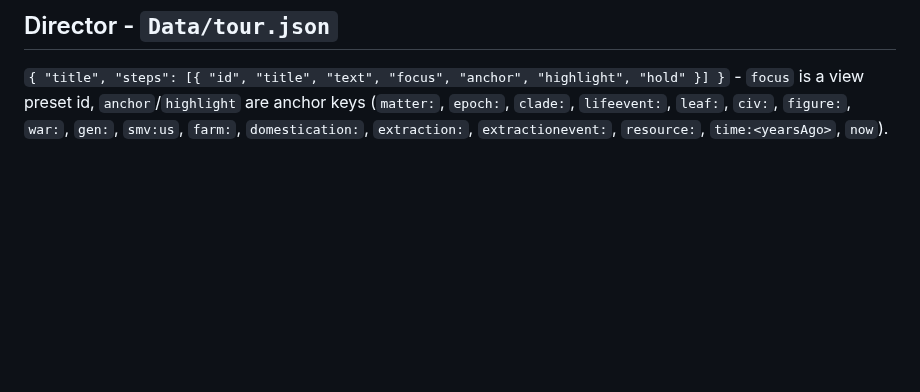
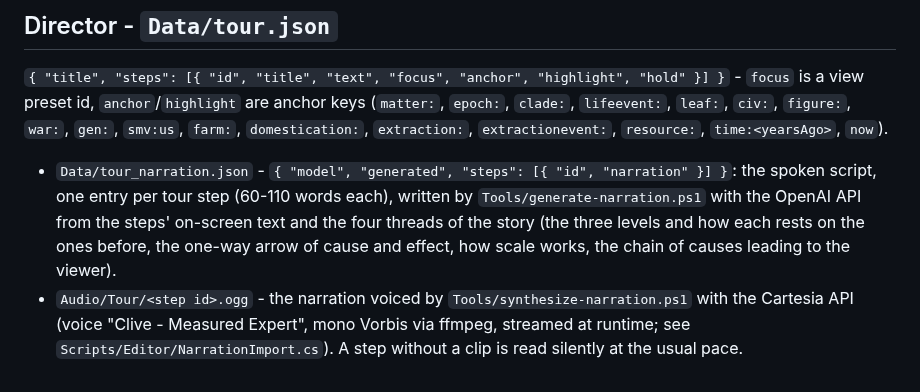
Before and after one commit to atonalfreerider/why-2, a Markdown page: Docs/DATA.md, the part around the change. Drawn GitHub-style; blank space fills up the shorter version.

```diff
--- a/Docs/DATA.md
+++ b/Docs/DATA.md
@@ -102,3 +102,12 @@ modeled, not measured; the graph is an education tool about cause and effect, no
 view preset id, `anchor`/`highlight` are anchor keys (`matter:`, `epoch:`, `clade:`, `lifeevent:`,
 `leaf:`, `civ:`, `figure:`, `war:`, `gen:`, `smv:us`, `farm:`, `domestication:`, `extraction:`,
 `extractionevent:`, `resource:`, `time:<yearsAgo>`, `now`).
+
+* `Data/tour_narration.json` - `{ "model", "generated", "steps": [{ "id", "narration" }] }`: the spoken
+  script, one entry per tour step (60-110 words each), written by `Tools/generate-narration.ps1` with
+  the OpenAI API from the steps' on-screen text and the four threads of the story (the three levels and
+  how each rests on the ones before, the one-way arrow of cause and effect, how scale works, the chain of
+  causes leading to the viewer).
+* `Audio/Tour/<step id>.ogg` - the narration voiced by `Tools/synthesize-narration.ps1` with the Cartesia
+  API (voice "Clive - Measured Expert", mono Vorbis via ffmpeg, streamed at runtime; see
+  `Scripts/Editor/NarrationImport.cs`). A step without a clip is read silently at the usual pace.
```
Also changed, not shown: README.md (+49 -8 lines), Docs/images/civilizations.jpg (added), Docs/images/figure.jpg (added), Docs/images/footprint.jpg (added), Docs/images/life.jpg (added), Docs/images/smv.jpg (added), Docs/images/tour.jpg (added), 12 other files.
